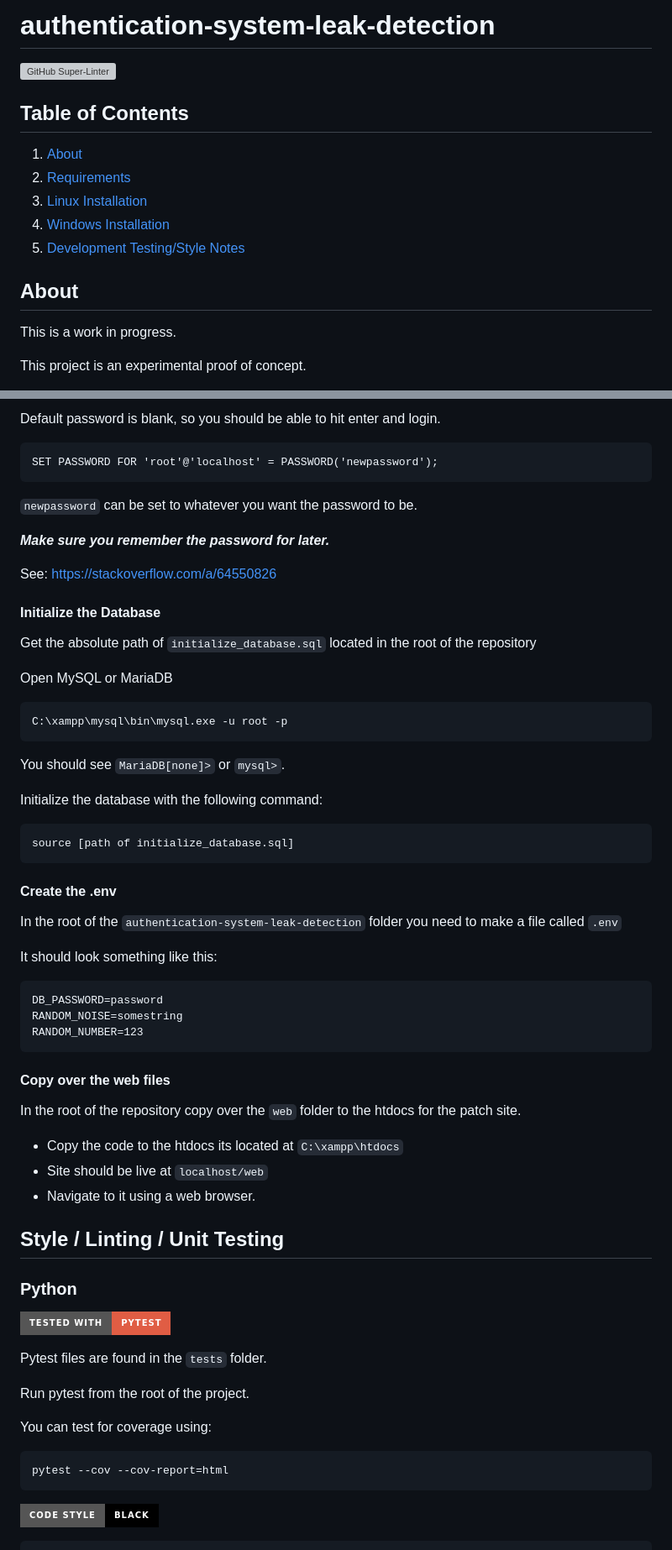
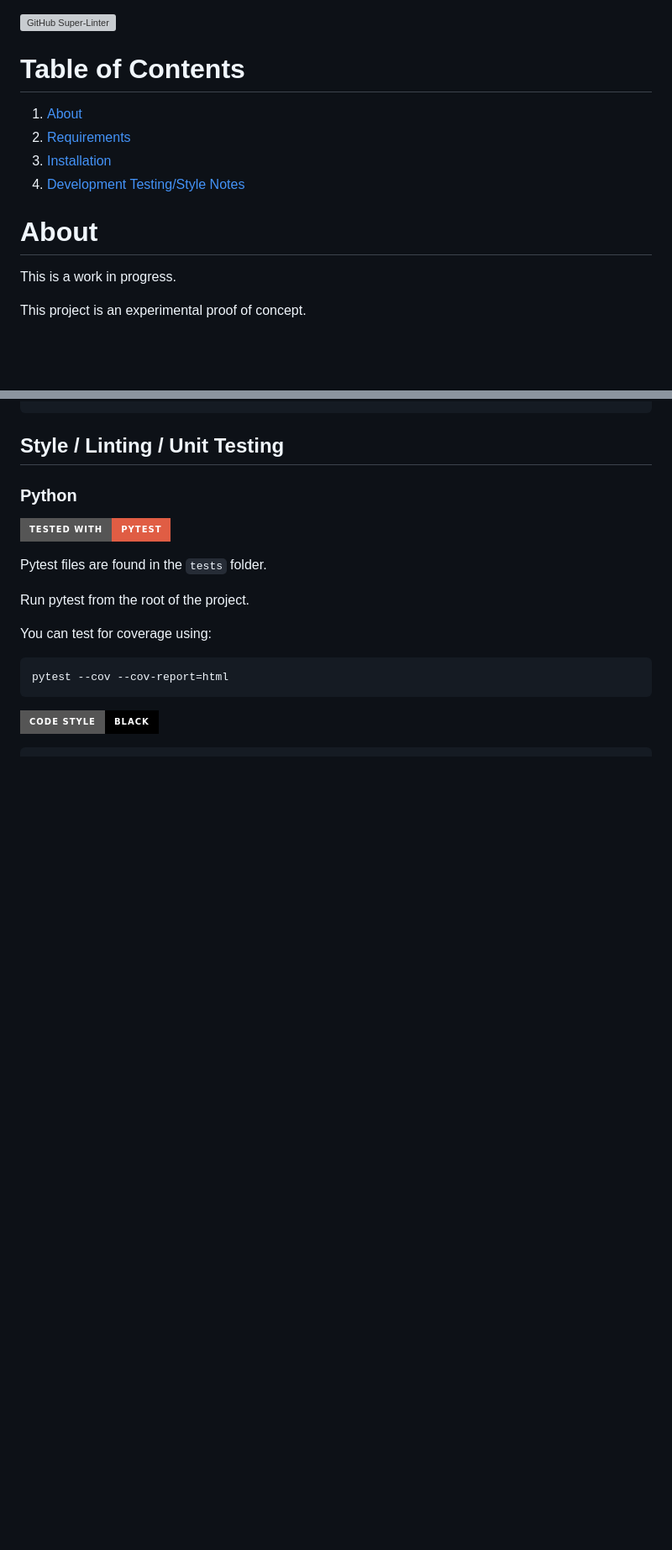
Before and after one commit to Yorzaren/authentication-system-leak-detection, a Markdown page: README.md, 2 parts joined by grey strips. Shown at 84% size. Rendered like a GitHub page; badges without logos; blank space fills up the shorter version; grey boxes are pictures that could not be loaded.

````diff
--- a/README.md
+++ b/README.md
@@ -1,16 +1,13 @@
-# authentication-system-leak-detection
-
 [![GitHub Super-Linter](https://github.com/Yorzaren/authentication-system-leak-detection/workflows/Lint%20Code%20Base/badge.svg)](https://github.com/marketplace/actions/super-linter)
 
-## Table of Contents
+# Table of Contents
 1. [About](#about)
 2. [Requirements](#requirements)
-3. [Linux Installation](#linux)
-4. [Windows Installation](#windows)
-5. [Development Testing/Style Notes](#style--linting--unit-testing)
+3. [Installation](#installation)
+4. [Development Testing/Style Notes](#style--linting--unit-testing)
 
 
-## About
+# About
 This is a work in progress.
 
 
@@ -179,50 +178,3 @@ C:\xampp\mysql\bin\mysql.exe -u root -p
-Default password is blank, so you should be able to hit enter and login.
-
-```cmd
-SET PASSWORD FOR 'root'@'localhost' = PASSWORD('newpassword');
-```
-
-`newpassword` can be set to whatever you want the password to be.
-
-**_Make sure you remember the password for later._**
-
-See: <https://stackoverflow.com/a/64550826>
-
-#### Initialize the Database
-
-Get the absolute path of `initialize_database.sql` located in the root of the repository
-
-Open MySQL or MariaDB
-
-```cmd
-C:\xampp\mysql\bin\mysql.exe -u root -p
-```
-
-You should see `MariaDB[none]>` or `mysql>`.
-
-Initialize the database with the following command:
-
-```cmd
-source [path of initialize_database.sql]
-```
-
-#### Create the .env
-
-In the root of the `authentication-system-leak-detection` folder you need to make a file called `.env`
-
-It should look something like this:
-```txt
-DB_PASSWORD=password
-RANDOM_NOISE=somestring
-RANDOM_NUMBER=123
-```
-
-#### Copy over the web files
-In the root of the repository copy over the `web` folder to the htdocs for the patch site.
-
-* Copy the code to the htdocs its located at `C:\xampp\htdocs`
-* Site should be live at `localhost/web`
-* Navigate to it using a web browser.
 
 ## Style / Linting / Unit Testing
 
````
Also changed, not shown: other parts of README.md (+66 -64 lines).
